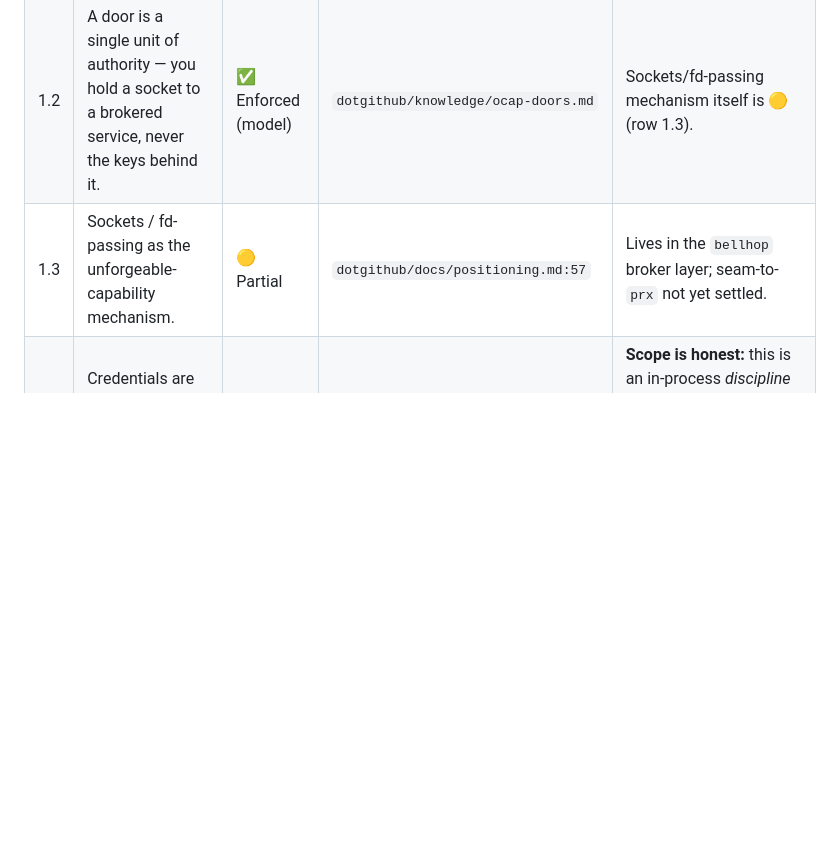
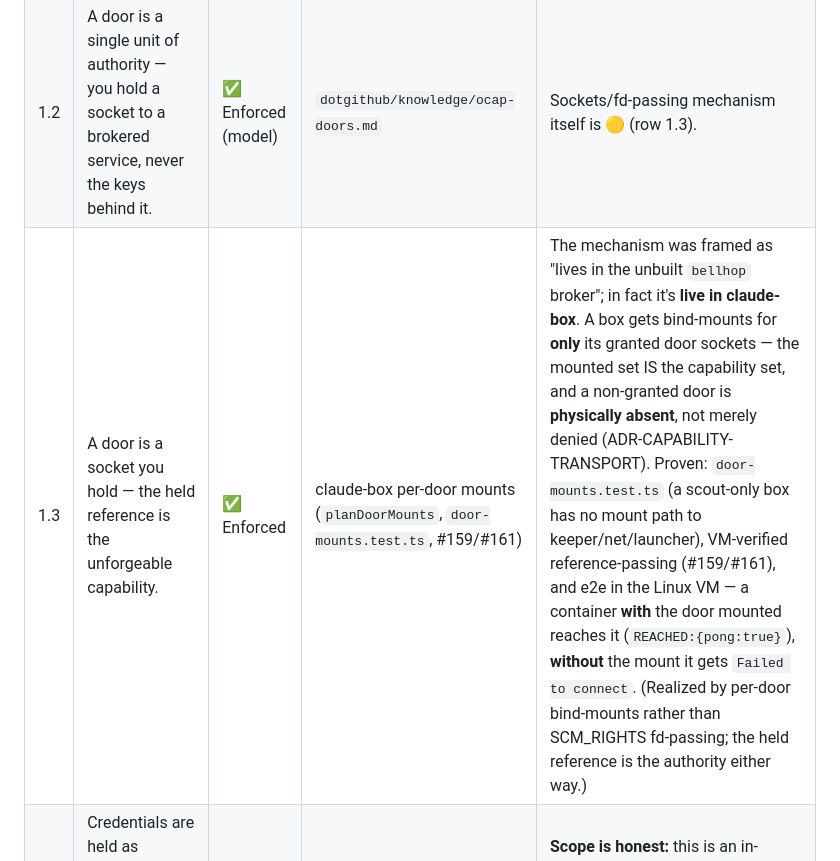
Before and after one commit to bounded-systems/trust, a Markdown page: CLAIMS.md, the part around the change. Drawn GitHub-style; blank space fills up the shorter version.

Commit message:
ledger 1.3 🟡→✅: socket-as-unforgeable-capability is live in claude-box (not unbuilt bellhop)
The row pointed at a speculative 'bellhop' broker that was never built. The
mechanism is actually enforced in claude-box: per-door mounts give a box only its
granted door sockets (door-mounts.test.ts), VM-verified (#159/#161). E2e-proven:
a container WITH the door mounted reaches it, WITHOUT it gets 'Failed to connect'.

Co-Authored-By: Claude Opus 4.8 (1M context) <noreply@anthropic.com>

```diff
--- a/CLAIMS.md
+++ b/CLAIMS.md
@@ -21,7 +21,7 @@ check it. Open work is linked to its bead id.
 |---|---|---|---|---|
 | 1.1 | Authority can only be **narrowed** as it is handed onward, never widened. | ✅ Enforced (model) | `guest-room` attenuation; `dotgithub/knowledge/ocap-doors.md` | Core ocap invariant (Miller/E lineage). |
 | 1.2 | A door is a single unit of authority — you hold a socket to a brokered service, never the keys behind it. | ✅ Enforced (model) | `dotgithub/knowledge/ocap-doors.md` | Sockets/fd-passing mechanism itself is 🟡 (row 1.3). |
-| 1.3 | Sockets / fd-passing as the unforgeable-capability mechanism. | 🟡 Partial | `dotgithub/docs/positioning.md:57` | Lives in the `bellhop` broker layer; seam-to-`prx` not yet settled. |
+| 1.3 | A door is a socket you hold — the held reference is the unforgeable capability. | ✅ Enforced | claude-box per-door mounts (`planDoorMounts`, `door-mounts.test.ts`, #159/#161) | The mechanism was framed as "lives in the unbuilt `bellhop` broker"; in fact it's **live in claude-box**. A box gets bind-mounts for **only** its granted door sockets — the mounted set IS the capability set, and a non-granted door is **physically absent**, not merely denied (ADR-CAPABILITY-TRANSPORT). Proven: `door-mounts.test.ts` (a scout-only box has no mount path to keeper/net/launcher), VM-verified reference-passing (#159/#161), and e2e in the Linux VM — a container **with** the door mounted reaches it (`REACHED:{pong:true}`), **without** the mount it gets `Failed to connect`. (Realized by per-door bind-mounts rather than SCM_RIGHTS fd-passing; the held reference is the authority either way.) |
 | 1.4 | Credentials are held as references, not values — callers get an `authorize()` capability, never the token. | ✅ Enforced (in-process) | `auth/keymaker.ts · createServiceKeymaker` | **Scope is honest:** this is an in-process *discipline* guarantee, not isolation — in-process code can still read the closure. Isolation is a layered profile (Lima microVM under `--vm`; SES/Deno/WASI are the upgrade paths). |
 | 1.5 | A minted credential expires — use after TTL fails closed. | ✅ Enforced | `auth/keymaker.ts · authorize` → `CredentialExpiredError` | Runtime TTL check. |
 
```
